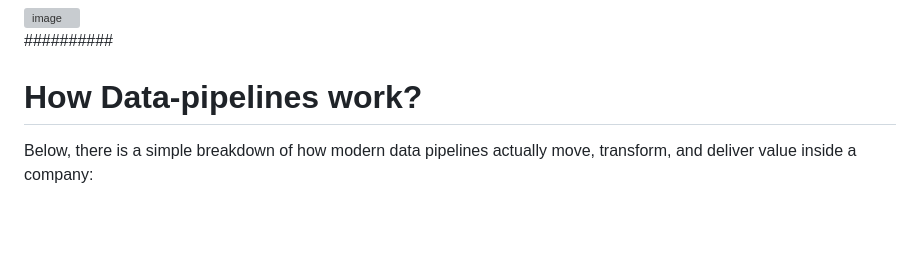
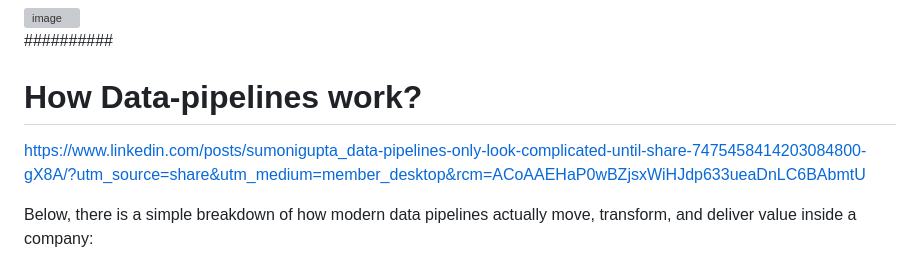
Before and after one commit to Min-Thant-Hein-17/Python_Mastery, a Markdown page: Data PipeLine/README.md, the part around the change. Rendered like a GitHub page; blank space fills up the shorter version; grey boxes are pictures that could not be loaded.

```diff
--- a/Data PipeLine/README.md
+++ b/Data PipeLine/README.md
@@ -62,6 +62,8 @@ Choose patterns based on outcomes, not trends.
 
 # How Data-pipelines work?
 
+https://www.linkedin.com/posts/sumonigupta_data-pipelines-only-look-complicated-until-share-7475458414203084800-gX8A/?utm_source=share&utm_medium=member_desktop&rcm=ACoAAEHaP0wBZjsxWiHJdp633ueaDnLC6BAbmtU
+
 Below, there is a simple breakdown of how modern data pipelines actually move, transform, and deliver value inside a company:
 
 1. Data Sources
```
